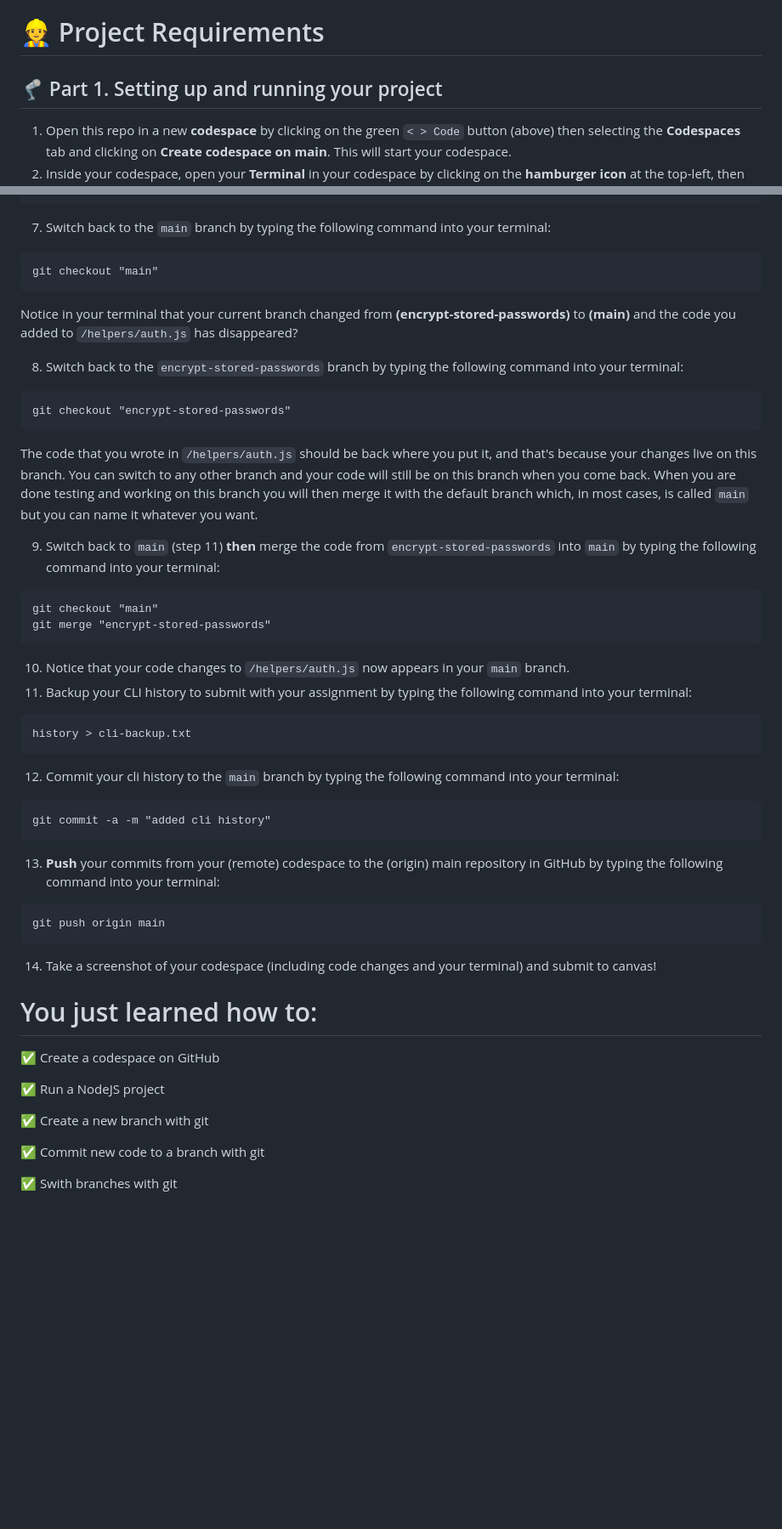
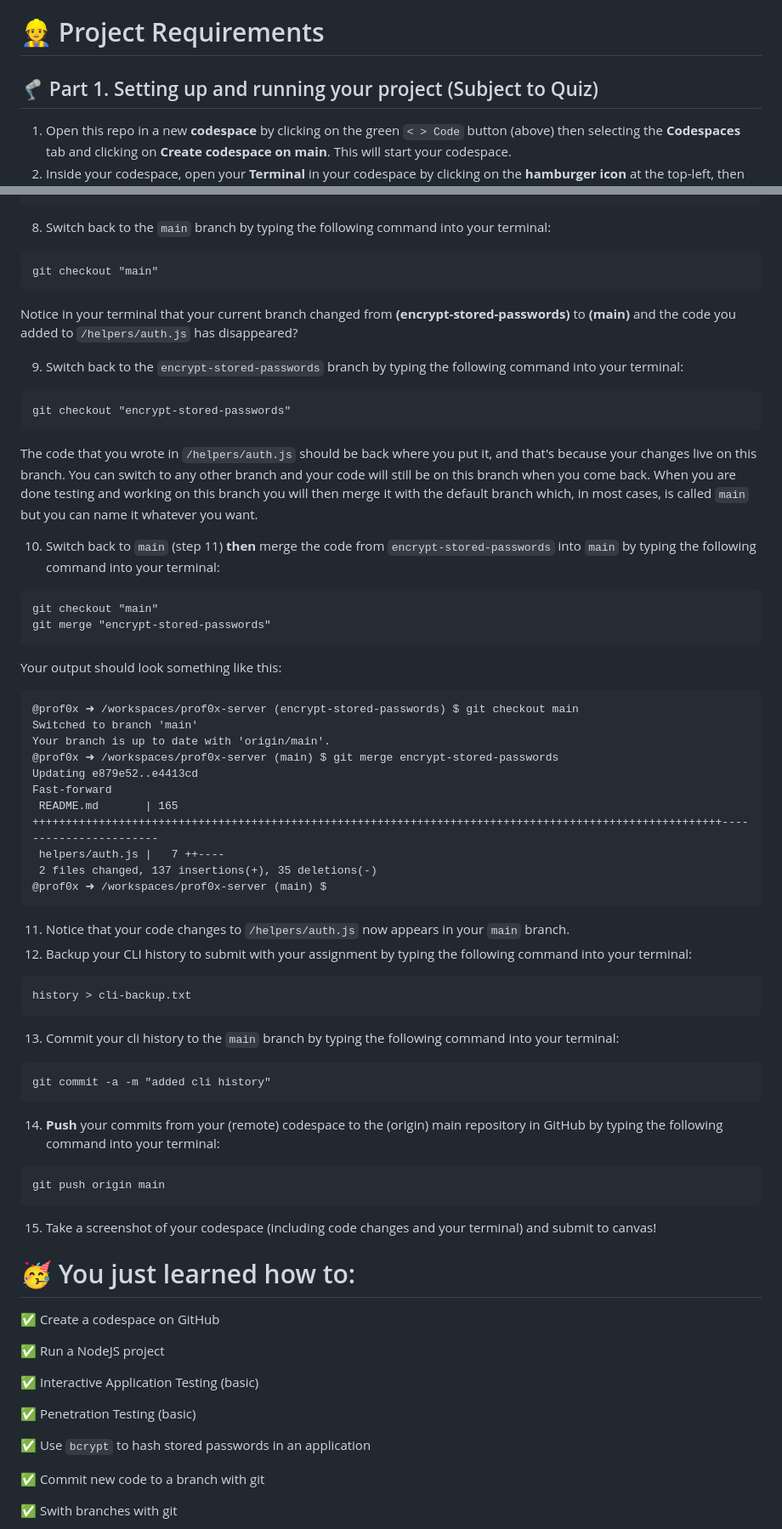
Before and after one commit to prof0x/prof0x-server, a Markdown page: README.md, 2 parts joined by grey strips. Shown at 85% size. GitHub-like rendering; blank space fills up the shorter version.

````diff
--- a/README.md
+++ b/README.md
@@ -11,7 +11,7 @@ For this project I've created a repository for you that implements a simple webs
 - Students will demonstrate and understanding of Github fundamentals by creating a new feature branch, making code changes, and merging that new branch into the main branch.
 
 # 👷 Project Requirements
-## 🦿 Part 1. Setting up and running your project
+## 🦿 Part 1. Setting up and running your project (Subject to Quiz)
 1. Open this repo in a new **codespace** by clicking on the green `< > Code` button (above) then selecting the **Codespaces** tab and clicking on **Create codespace on main**. This will start your codespace.
 2. Inside your codespace, open your **Terminal** in your codespace by clicking on the **hamburger icon** at the top-left, then clicking on **View** then **Terminal**. ```Note: Your terminal may already be open by default.```
 3. Your **Explorer** (on the left side of your codespace) lists all of your project files and directories. You can also type `ls -al` into your terminal to see your file structure at any time. In your Explorer, **right-click** README.md and click **Open Preview**. That will open these directions in your codespace so you can continue in the same window.
@@ -209,45 +211,63 @@ To https://github.com/prof0x/prof0x-server
 branch 'encrypt-stored-passwords' set up to track 'origin/encrypt-stored-passwords'.
 ```
 
-7. Switch back to the `main` branch by typing the following command into your terminal:
+8. Switch back to the `main` branch by typing the following command into your terminal:
 ```
 git checkout "main"
 ```
 Notice in your terminal that your current branch changed from **(encrypt-stored-passwords)** to **(main)** and the code you added to `/helpers/auth.js` has disappeared?
 
-8. Switch back to the `encrypt-stored-passwords` branch by typing the following command into your terminal:
+9. Switch back to the `encrypt-stored-passwords` branch by typing the following command into your terminal:
 ```
 git checkout "encrypt-stored-passwords"
 ```
 The code that you wrote in `/helpers/auth.js` should be back where you put it, and that's because your changes live on this branch. You can switch to any other branch and your code will still be on this branch when you come back. When you are done testing and working on this branch you will then merge it with the default branch which, in most cases, is called `main` but you can name it whatever you want.
 
-9. Switch back to `main` (step 11) **then** merge the code from `encrypt-stored-passwords` into `main` by typing the following command into your terminal:
+10. Switch back to `main` (step 11) **then** merge the code from `encrypt-stored-passwords` into `main` by typing the following command into your terminal:
 ```
 git checkout "main"
 git merge "encrypt-stored-passwords"
 ```
+Your output should look something like this:
+```
+@prof0x ➜ /workspaces/prof0x-server (encrypt-stored-passwords) $ git checkout main
+Switched to branch 'main'
+Your branch is up to date with 'origin/main'.
+@prof0x ➜ /workspaces/prof0x-server (main) $ git merge encrypt-stored-passwords
+Updating e879e52..e4413cd
+Fast-forward
+ README.md       | 165 ++++++++++++++++++++++++++++++++++++++++++++++++++++++++++++++++++++++++++++++++++++++++++++++++++++++++-----------------------
+ helpers/auth.js |   7 ++----
+ 2 files changed, 137 insertions(+), 35 deletions(-)
+@prof0x ➜ /workspaces/prof0x-server (main) $
+```
 
-10. Notice that your code changes to `/helpers/auth.js` now appears in your `main` branch.
-11. Backup your CLI history to submit with your assignment by typing the following command into your terminal:
+11. Notice that your code changes to `/helpers/auth.js` now appears in your `main` branch.
+12. Backup your CLI history to submit with your assignment by typing the following command into your terminal:
 ```
 history > cli-backup.txt
 ```
-12. Commit your cli history to the `main` branch by typing the following command into your terminal:
+13. Commit your cli history to the `main` branch by typing the following command into your terminal:
 ```
 git commit -a -m "added cli history"
 ```
-13. **Push** your commits from your (remote) codespace to the (origin) main repository in GitHub by typing the following command into your terminal:
+14. **Push** your commits from your (remote) codespace to the (origin) main repository in GitHub by typing the following command into your terminal:
 ```
 git push origin main
 ```
-14. Take a screenshot of your codespace (including code changes and your terminal) and submit to canvas!
+15. Take a screenshot of your codespace (including code changes and your terminal) and submit to canvas!
 
-# You just learned how to:
+# 🥳 You just learned how to:
+
 ✅ Create a codespace on GitHub
 
 ✅ Run a NodeJS project
 
-✅ Create a new branch with git
+✅ Interactive Application Testing (basic)
+
+✅ Penetration Testing (basic)
+
+✅ Use `bcrypt` to hash stored passwords in an application
 
 ✅ Commit new code to a branch with git
 
````
Also changed, not shown: other parts of README.md (+5 -3 lines).
